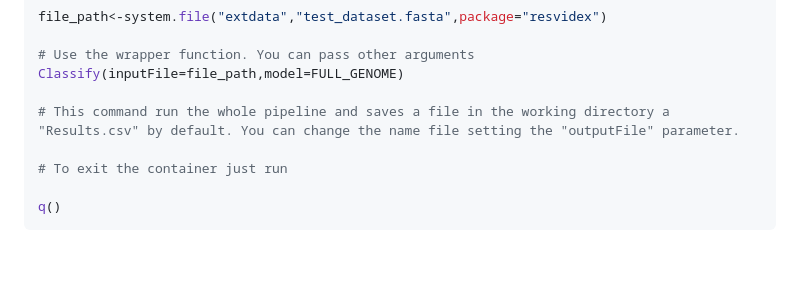
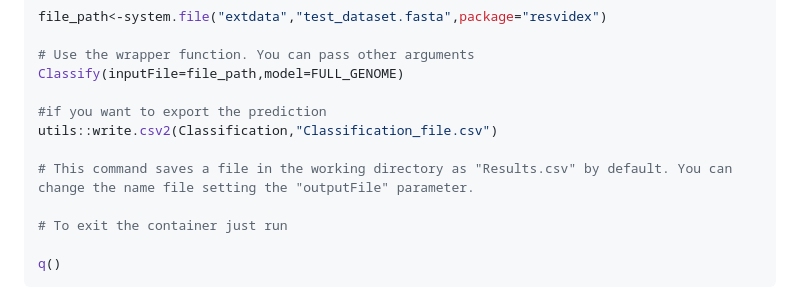
Before and after one commit to marcocacciabue/resvidex, a Markdown page: README.md, the part around the change. GitHub-like rendering; blank space fills up the shorter version.

Commit message:
Update README.md [skip action]

```diff
--- a/README.md
+++ b/README.md
@@ -144,7 +144,10 @@ file_path<-system.file("extdata","test_dataset.fasta",package="resvidex")
 # Use the wrapper function. You can pass other arguments
 Classify(inputFile=file_path,model=FULL_GENOME)
 
-# This command run the whole pipeline and saves a file in the working directory a "Results.csv" by default. You can change the name file setting the "outputFile" parameter.
+#if you want to export the prediction
+utils::write.csv2(Classification,"Classification_file.csv")
+
+# This command saves a file in the working directory as "Results.csv" by default. You can change the name file setting the "outputFile" parameter.
 
 # To exit the container just run
 
```
